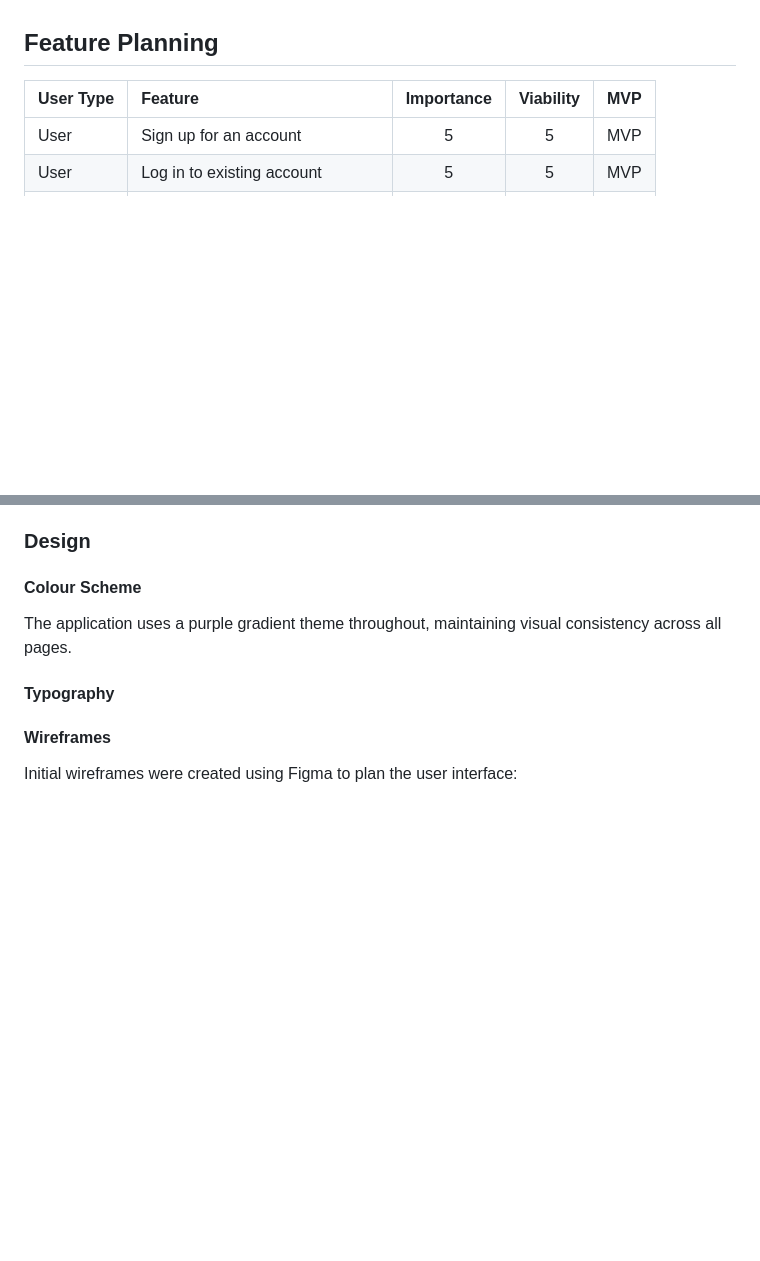
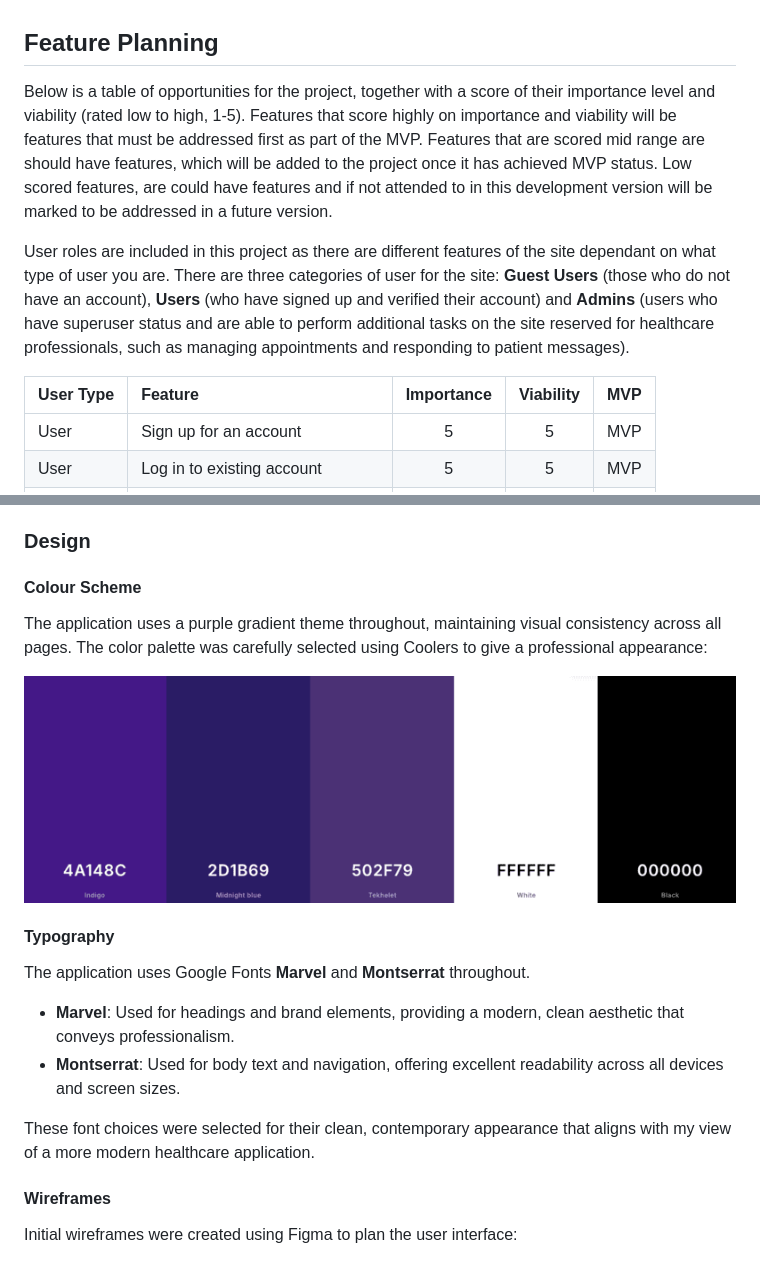
Before and after one commit to DavidRC-Projects/motus_physio, a Markdown page: README.md, 2 parts joined by grey strips. Rendered like a GitHub page; pictures changed too: documentation/colours.png (added); blank space fills up the shorter version.

Commit message:
Add documentation to typography and colour scheme sections of README.md

```diff
--- a/README.md
+++ b/README.md
@@ -33,6 +33,10 @@ As a physiotherapist, I recognise a clear need for follow up care once a patient
  Many patients feel anxious or uncertain during the early stages of recovery. This platform aims to provide them with quick and easy access to a physiotherapist, nurse or doctor. These Health Care Professionals (HCPs) can offer guidance, reassurance, and, if necessary, escalate any concerns related to their post-operative health including safe guarding concerns.
 
 ## Feature Planning
+
+Below is a table of opportunities for the project, together with a score of their importance level and viability (rated low to high, 1-5). Features that score highly on importance and viability will be features that must be addressed first as part of the MVP. Features that are scored mid range are should have features, which will be added to the project once it has achieved MVP status. Low scored features, are could have features and if not attended to in this development version will be marked to be addressed in a future version.
+
+User roles are included in this project as there are different features of the site dependant on what type of user you are. There are three categories of user for the site: **Guest Users** (those who do not have an account), **Users** (who have signed up and verified their account) and **Admins** (users who have superuser status and are able to perform additional tasks on the site reserved for healthcare professionals, such as managing appointments and responding to patient messages).
 
 | User Type   | Feature                          | Importance | Viability | MVP |
 | :---------- | :------------------------------- | :--------: | :-------: | :-: |
@@ -236,9 +240,17 @@ The following users stories were not developed included Email confirmation, acco
 ### Design
 
 #### Colour Scheme
-The application uses a purple gradient theme throughout, maintaining visual consistency across all pages.
+The application uses a purple gradient theme throughout, maintaining visual consistency across all pages. The color palette was carefully selected using Coolers to give a professional appearance:
+
+![Colour Palette](documentation/colours.png)
 
 #### Typography
+The application uses Google Fonts **Marvel** and **Montserrat** throughout.
+
+- **Marvel**: Used for headings and brand elements, providing a modern, clean aesthetic that conveys professionalism.
+- **Montserrat**: Used for body text and navigation, offering excellent readability across all devices and screen sizes.
+
+These font choices were selected for their clean, contemporary appearance that aligns with my view of a more modern healthcare application.
 
 #### Wireframes
 Initial wireframes were created using Figma to plan the user interface:
```
Also changed, not shown: 1 other file.
